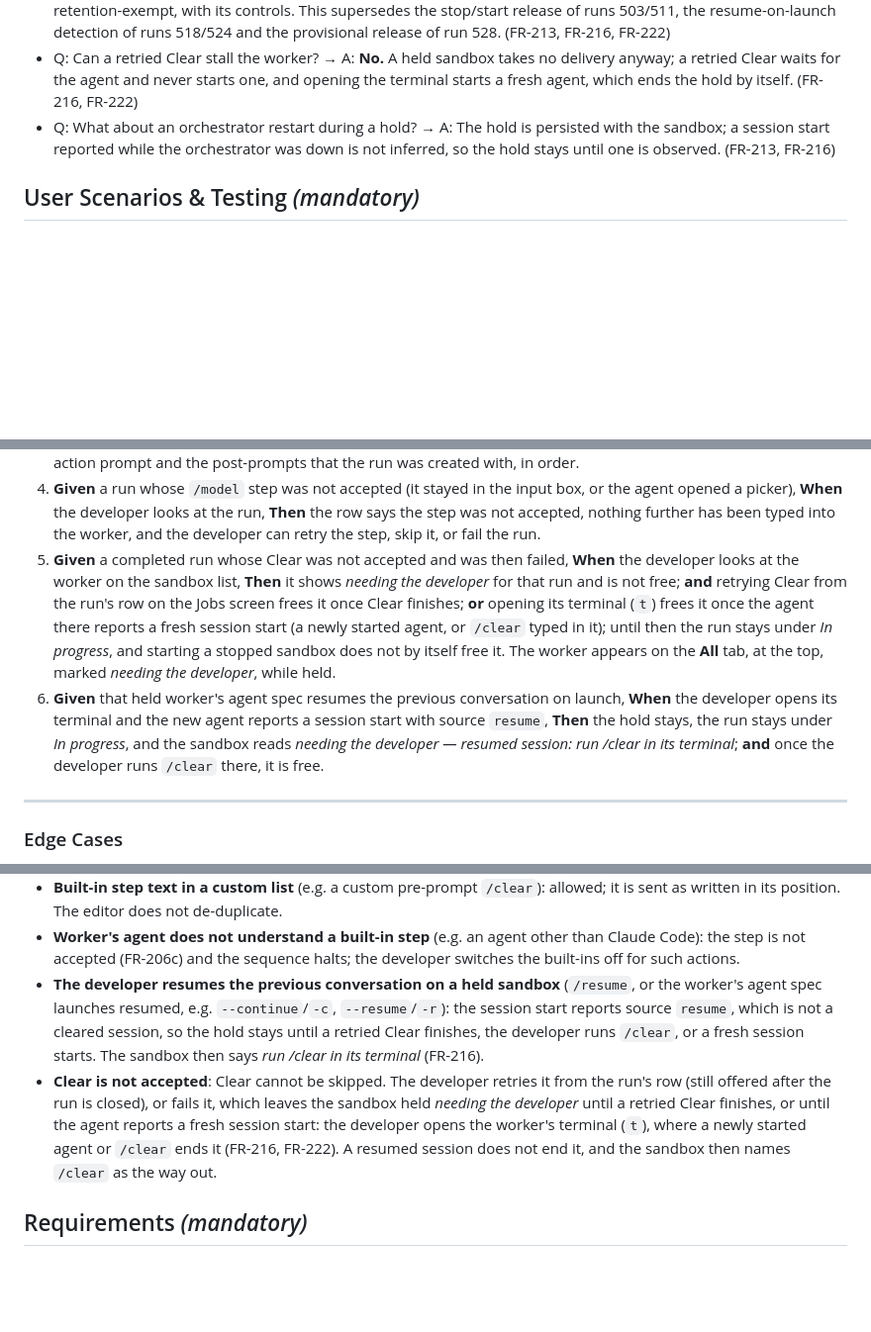
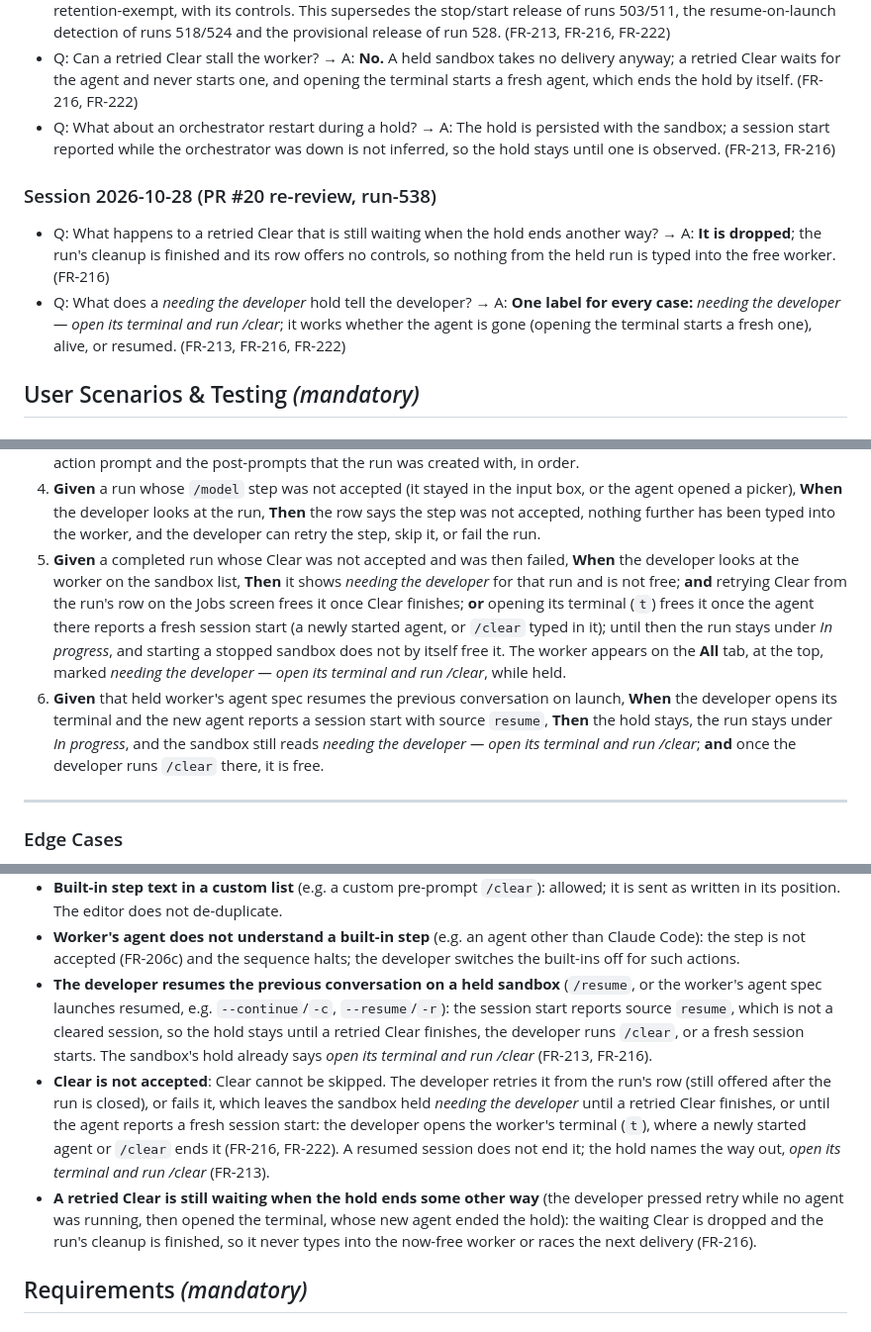
Before and after one commit to JamesClark123/switchboard, a Markdown page: specs/swi-17-feature-action-pre-post-prompts/spec.md, 3 parts joined by grey strips. Shown at 99% size. GitHub-like rendering; blank space fills up the shorter version.

Commit message:
SWI-17 (1/3): address PR #20 re-review (run-536)
- A retried Clear still waiting when the hold ends by another session
  start is dropped and the run's cleanup finished, so nothing from the
  held run is typed into the free worker (FR-216, new edge case).
- Every needing-the-developer hold reads one label: "open its terminal
  and run /clear" (FR-213, FR-216, FR-222, US3 #5/#6, edge cases).

Co-Authored-By: Claude Opus 5.5 <noreply@anthropic.com>

```diff
--- a/specs/swi-17-feature-action-pre-post-prompts/spec.md
+++ b/specs/swi-17-feature-action-pre-post-prompts/spec.md
@@ -88,6 +88,11 @@ Builds on the orchestrator (`specs/009-orchestrator`: actions, runs, delivery to
 - Q: What ends a *needing the developer* hold? → A: **One rule: only an observed fresh session start** (source `startup` or `clear`): a newly started agent (attaching the worker's terminal, `t`, starts one if none is running) or `/clear`, typed or sent by a retried Clear. A sandbox start, a resumed session and deliveries never end it, and there is **no provisional or intermediate state**: until then the sandbox shows its hold and the run stays *In progress*, retention-exempt, with its controls. This supersedes the stop/start release of runs 503/511, the resume-on-launch detection of runs 518/524 and the provisional release of run 528. (FR-213, FR-216, FR-222)
 - Q: Can a retried Clear stall the worker? → A: **No.** A held sandbox takes no delivery anyway; a retried Clear waits for the agent and never starts one, and opening the terminal starts a fresh agent, which ends the hold by itself. (FR-216, FR-222)
 - Q: What about an orchestrator restart during a hold? → A: The hold is persisted with the sandbox; a session start reported while the orchestrator was down is not inferred, so the hold stays until one is observed. (FR-213, FR-216)
+
+### Session 2026-10-28 (PR #20 re-review, run-538)
+
+- Q: What happens to a retried Clear that is still waiting when the hold ends another way? → A: **It is dropped**; the run's cleanup is finished and its row offers no controls, so nothing from the held run is typed into the free worker. (FR-216)
+- Q: What does a *needing the developer* hold tell the developer? → A: **One label for every case:** *needing the developer — open its terminal and run /clear*; it works whether the agent is gone (opening the terminal starts a fresh one), alive, or resumed. (FR-213, FR-216, FR-222)
 
 ## User Scenarios & Testing *(mandatory)*
 
@@ -140,8 +145,8 @@ While a run is in flight the developer can tell which step it is on — setting
 2. **Given** a completed run whose post-prompts are still being sent, **When** the developer looks at the worker, **Then** the worker shows it is cleaning up after that run and is not yet free.
 3. **Given** any run, **When** the developer opens its prompt, **Then** the overlay shows the pre-prompts, the composed action prompt and the post-prompts that the run was created with, in order.
 4. **Given** a run whose `/model` step was not accepted (it stayed in the input box, or the agent opened a picker), **When** the developer looks at the run, **Then** the row says the step was not accepted, nothing further has been typed into the worker, and the developer can retry the step, skip it, or fail the run.
-5. **Given** a completed run whose Clear was not accepted and was then failed, **When** the developer looks at the worker on the sandbox list, **Then** it shows *needing the developer* for that run and is not free; **and** retrying Clear from the run's row on the Jobs screen frees it once Clear finishes; **or** opening its terminal (`t`) frees it once the agent there reports a fresh session start (a newly started agent, or `/clear` typed in it); until then the run stays under *In progress*, and starting a stopped sandbox does not by itself free it. The worker appears on the **All** tab, at the top, marked *needing the developer*, while held.
-6. **Given** that held worker's agent spec resumes the previous conversation on launch, **When** the developer opens its terminal and the new agent reports a session start with source `resume`, **Then** the hold stays, the run stays under *In progress*, and the sandbox reads *needing the developer — resumed session: run /clear in its terminal*; **and** once the developer runs `/clear` there, it is free.
+5. **Given** a completed run whose Clear was not accepted and was then failed, **When** the developer looks at the worker on the sandbox list, **Then** it shows *needing the developer* for that run and is not free; **and** retrying Clear from the run's row on the Jobs screen frees it once Clear finishes; **or** opening its terminal (`t`) frees it once the agent there reports a fresh session start (a newly started agent, or `/clear` typed in it); until then the run stays under *In progress*, and starting a stopped sandbox does not by itself free it. The worker appears on the **All** tab, at the top, marked *needing the developer — open its terminal and run /clear*, while held.
+6. **Given** that held worker's agent spec resumes the previous conversation on launch, **When** the developer opens its terminal and the new agent reports a session start with source `resume`, **Then** the hold stays, the run stays under *In progress*, and the sandbox still reads *needing the developer — open its terminal and run /clear*; **and** once the developer runs `/clear` there, it is free.
 
 ---
 
@@ -171,8 +176,9 @@ While a run is in flight the developer can tell which step it is on — setting
 - **Argument used only in a pre/post prompt**: still appended to the action prompt if the body does not reference it, exactly as today (FR-207).
 - **Built-in step text in a custom list** (e.g. a custom pre-prompt `/clear`): allowed; it is sent as written in its position. The editor does not de-duplicate.
 - **Worker's agent does not understand a built-in step** (e.g. an agent other than Claude Code): the step is not accepted (FR-206c) and the sequence halts; the developer switches the built-ins off for such actions.
-- **The developer resumes the previous conversation on a held sandbox** (`/resume`, or the worker's agent spec launches resumed, e.g. `--continue`/`-c`, `--resume`/`-r`): the session start reports source `resume`, which is not a cleared session, so the hold stays until a retried Clear finishes, the developer runs `/clear`, or a fresh session starts. The sandbox then says *run /clear in its terminal* (FR-216).
-- **Clear is not accepted**: Clear cannot be skipped. The developer retries it from the run's row (still offered after the run is closed), or fails it, which leaves the sandbox held *needing the developer* until a retried Clear finishes, or until the agent reports a fresh session start: the developer opens the worker's terminal (`t`), where a newly started agent or `/clear` ends it (FR-216, FR-222). A resumed session does not end it, and the sandbox then names `/clear` as the way out.
+- **The developer resumes the previous conversation on a held sandbox** (`/resume`, or the worker's agent spec launches resumed, e.g. `--continue`/`-c`, `--resume`/`-r`): the session start reports source `resume`, which is not a cleared session, so the hold stays until a retried Clear finishes, the developer runs `/clear`, or a fresh session starts. The sandbox's hold already says *open its terminal and run /clear* (FR-213, FR-216).
+- **Clear is not accepted**: Clear cannot be skipped. The developer retries it from the run's row (still offered after the run is closed), or fails it, which leaves the sandbox held *needing the developer* until a retried Clear finishes, or until the agent reports a fresh session start: the developer opens the worker's terminal (`t`), where a newly started agent or `/clear` ends it (FR-216, FR-222). A resumed session does not end it; the hold names the way out, *open its terminal and run /clear* (FR-213).
+- **A retried Clear is still waiting when the hold ends some other way** (the developer pressed retry while no agent was running, then opened the terminal, whose new agent ended the hold): the waiting Clear is dropped and the run's cleanup is finished, so it never types into the now-free worker or races the next delivery (FR-216).
 
 ## Requirements *(mandatory)*
 
```
Also changed, not shown: other parts of specs/swi-17-feature-action-pre-post-prompts/spec.md (+4 -4 lines), 1 other file.
